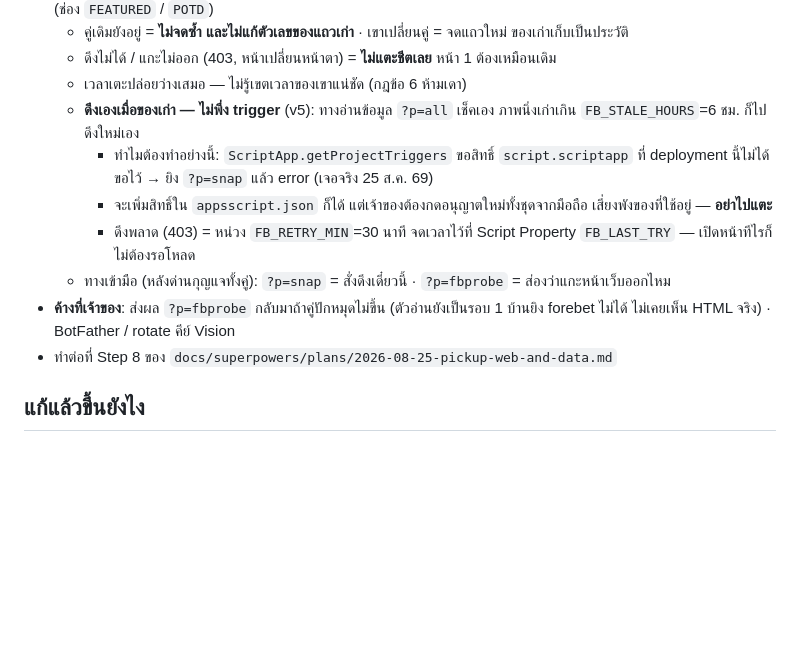
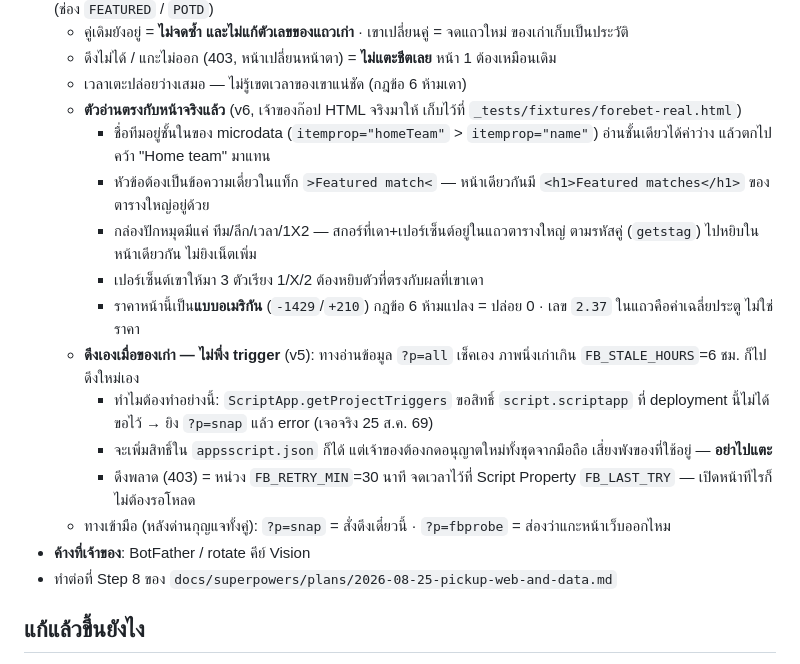
Before and after one commit to YedDekM2-Ui/pickup-football-tips, a Markdown page: CLAUDE.md, the part around the change. Rendered like a GitHub page; blank space fills up the shorter version.

Commit message:
บันทึกสิ่งที่หน้า forebet ของจริงสอน (CLAUDE.md)
- ตัดโน้ตเก่า "ตัวอ่านยังเป็นรอบ 1 / รอ fbprobe" ทิ้ง — ได้ HTML จริงแล้ว
- จดกับดัก 5 ข้อที่เจอ เผื่อคนถัดไป (microdata ชั้นใน, หัวข้อชนกับตารางใหญ่,
  กล่องปักหมุดไม่มีสกอร์, เปอร์เซ็นต์ 3 ตัวเรียง 1/X/2, ราคาแบบอเมริกัน)

Co-Authored-By: Claude Opus 5 <noreply@anthropic.com>

```diff
--- a/CLAUDE.md
+++ b/CLAUDE.md
@@ -32,12 +32,18 @@
   - คู่เดิมยังอยู่ = **ไม่จดซ้ำ และไม่แก้ตัวเลขของแถวเก่า** · เขาเปลี่ยนคู่ = จดแถวใหม่ ของเก่าเก็บเป็นประวัติ
   - ดึงไม่ได้ / แกะไม่ออก (403, หน้าเปลี่ยนหน้าตา) = **ไม่แตะชีตเลย** หน้า 1 ต้องเหมือนเดิม
   - เวลาเตะปล่อยว่างเสมอ — ไม่รู้เขตเวลาของเขาแน่ชัด (กฎข้อ 6 ห้ามเดา)
+  - **ตัวอ่านตรงกับหน้าจริงแล้ว** (v6, เจ้าของก๊อป HTML จริงมาให้ เก็บไว้ที่ `_tests/fixtures/forebet-real.html`)
+    - ชื่อทีมอยู่ชั้นในของ microdata (`itemprop="homeTeam"` > `itemprop="name"`) อ่านชั้นเดียวได้ค่าว่าง แล้วตกไปคว้า "Home team" มาแทน
+    - หัวข้อต้องเป็นข้อความเดี่ยวในแท็ก `>Featured match<` — หน้าเดียวกันมี `<h1>Featured matches</h1>` ของตารางใหญ่อยู่ด้วย
+    - กล่องปักหมุดมีแค่ ทีม/ลีก/เวลา/1X2 — สกอร์ที่เดา+เปอร์เซ็นต์อยู่ในแถวตารางใหญ่ ตามรหัสคู่ (`getstag`) ไปหยิบในหน้าเดียวกัน ไม่ยิงเน็ตเพิ่ม
+    - เปอร์เซ็นต์เขาให้มา 3 ตัวเรียง 1/X/2 ต้องหยิบตัวที่ตรงกับผลที่เขาเดา
+    - ราคาหน้านี้เป็น**แบบอเมริกัน** (`-1429`/`+210`) กฎข้อ 6 ห้ามแปลง = ปล่อย 0 · เลข `2.37` ในแถวคือค่าเฉลี่ยประตู ไม่ใช่ราคา
   - **ดึงเองเมื่อของเก่า — ไม่พึ่ง trigger** (v5): ทางอ่านข้อมูล `?p=all` เช็คเอง ภาพนิ่งเก่าเกิน `FB_STALE_HOURS`=6 ชม. ก็ไปดึงใหม่เอง
     - ทำไมต้องทำอย่างนี้: `ScriptApp.getProjectTriggers` ขอสิทธิ์ `script.scriptapp` ที่ deployment นี้ไม่ได้ขอไว้ → ยิง `?p=snap` แล้ว error (เจอจริง 25 ส.ค. 69)
     - จะเพิ่มสิทธิ์ใน `appsscript.json` ก็ได้ แต่เจ้าของต้องกดอนุญาตใหม่ทั้งชุดจากมือถือ เสี่ยงพังของที่ใช้อยู่ — **อย่าไปแตะ**
     - ดึงพลาด (403) = หน่วง `FB_RETRY_MIN`=30 นาที จดเวลาไว้ที่ Script Property `FB_LAST_TRY` — เปิดหน้าทีไรก็ไม่ต้องรอโหลด
   - ทางเข้ามือ (หลังด่านกุญแจทั้งคู่): `?p=snap` = สั่งดึงเดี๋ยวนี้ · `?p=fbprobe` = ส่องว่าแกะหน้าเว็บออกไหม
-- **ค้างที่เจ้าของ**: ส่งผล `?p=fbprobe` กลับมาถ้าคู่ปักหมุดไม่ขึ้น (ตัวอ่านยังเป็นรอบ 1 บ้านยิง forebet ไม่ได้ ไม่เคยเห็น HTML จริง) · BotFather / rotate คีย์ Vision
+- **ค้างที่เจ้าของ**: BotFather / rotate คีย์ Vision
 - ทำต่อที่ Step 8 ของ `docs/superpowers/plans/2026-08-25-pickup-web-and-data.md`
 
 ## แก้แล้วขึ้นยังไง
```
